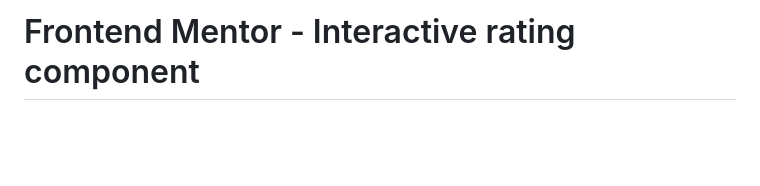
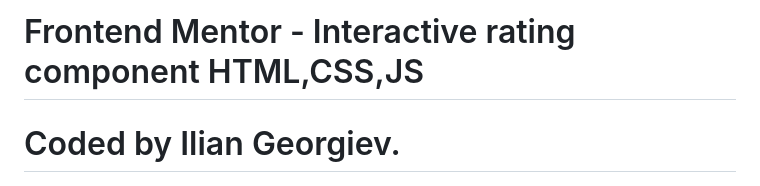
Before and after one commit to Iliyan300/Interactive-Rating-Component, a Markdown page: README.md, the part around the change. Rendered like a GitHub page; blank space fills up the shorter version.

```diff
--- a/README.md
+++ b/README.md
@@ -1,5 +1,5 @@
-# Frontend Mentor - Interactive rating component
-
+# Frontend Mentor - Interactive rating component HTML,CSS,JS
+# Coded by Ilian Georgiev.
 ![Design preview for the Interactive rating component coding challenge](./design/desktop-preview.jpg)
 
 ## Welcome! 👋
```
